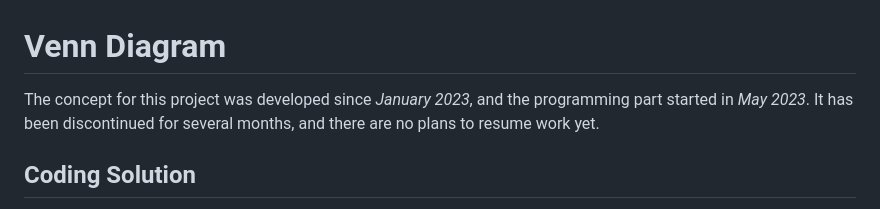
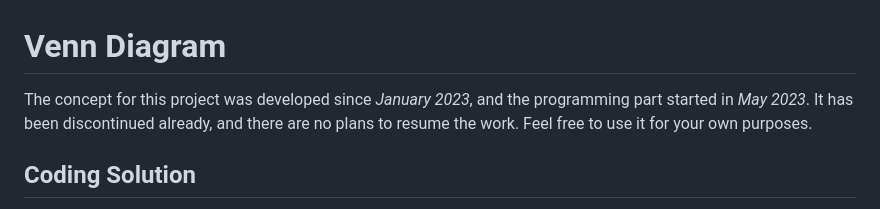
Before and after one commit to kanansnote/py-venn-diagram, a Markdown page: README.md, the part around the change. Rendered like a GitHub page.

```diff
--- a/README.md
+++ b/README.md
@@ -1,6 +1,6 @@
 # Venn Diagram
 
-The concept for this project was developed since *January 2023*, and the programming part started in *May 2023*. It has been discontinued for several months, and there are no plans to resume work yet.
+The concept for this project was developed since *January 2023*, and the programming part started in *May 2023*. It has been discontinued already, and there are no plans to resume the work. Feel free to use it for your own purposes.
 
 ## Coding Solution
 
```
